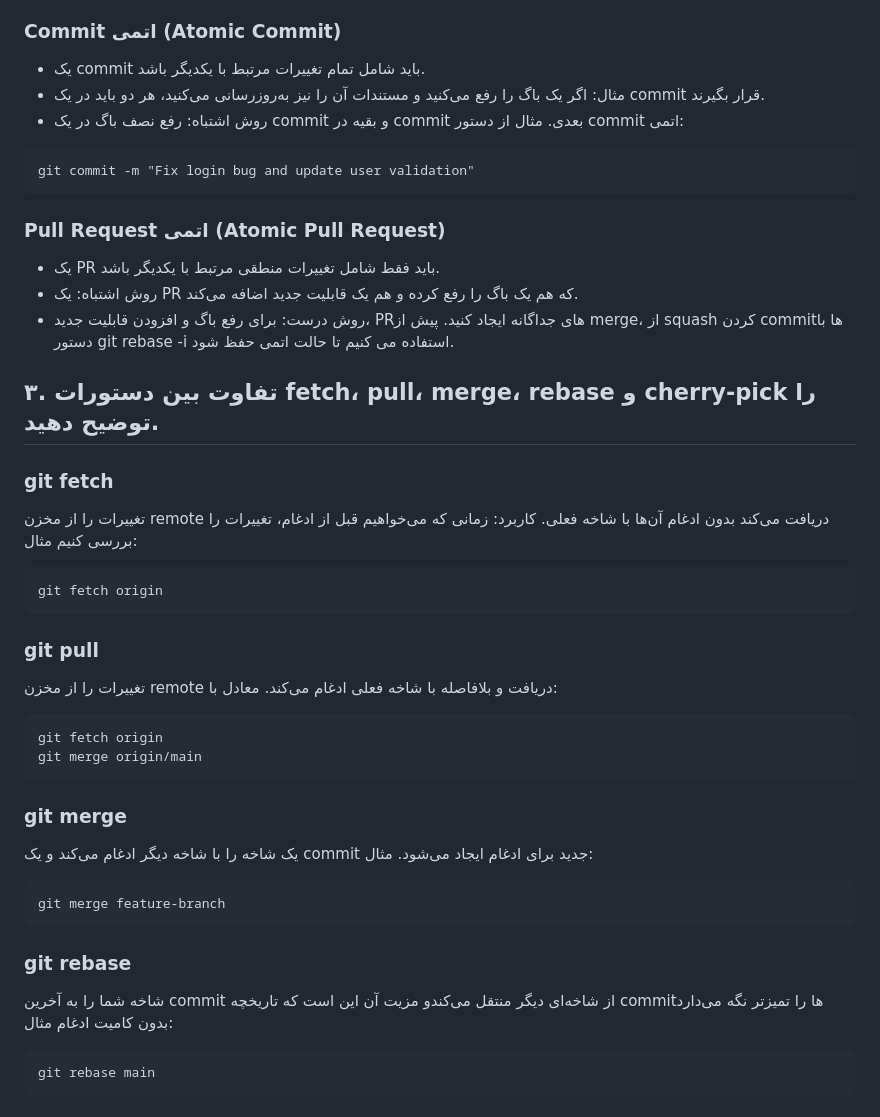
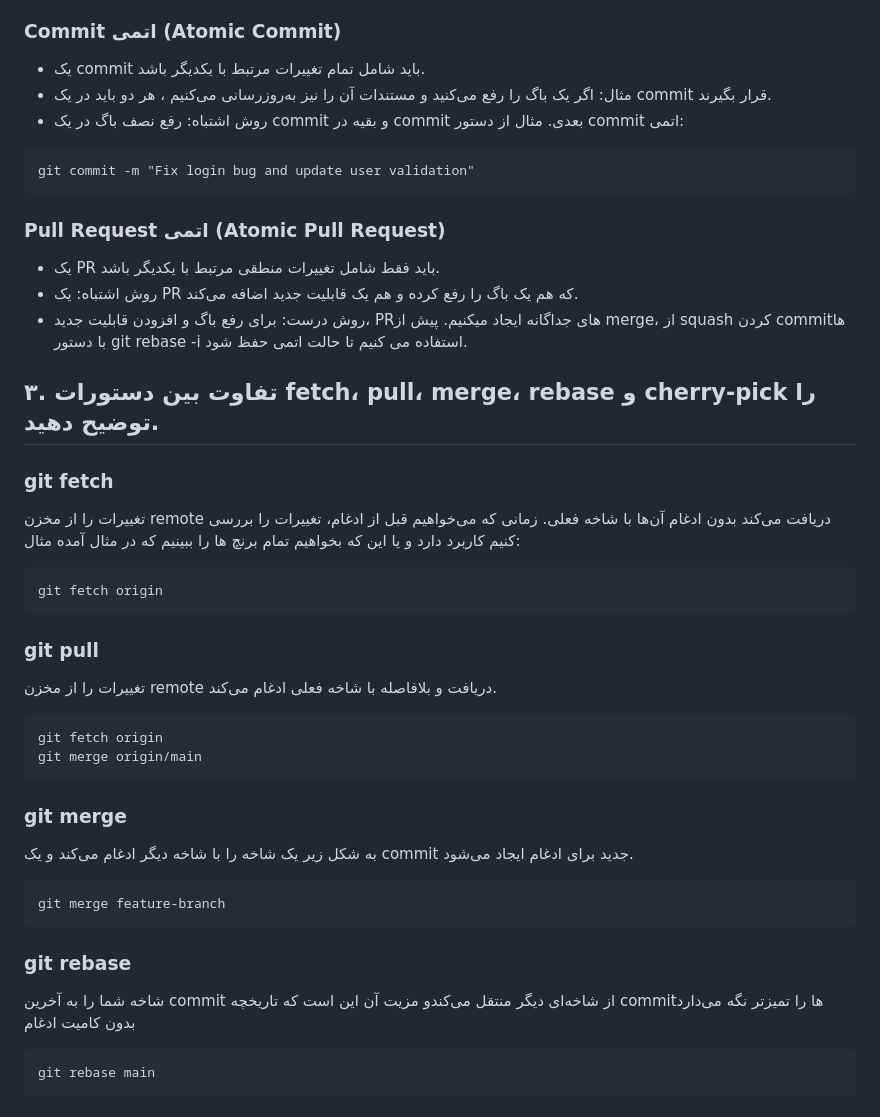
Before and after one commit to SabaShamekhi/Static-frontend-with-automatic-deployment, a Markdown page: README.md, the part around one of its changes. Drawn GitHub-style.

````diff
--- a/README.md
+++ b/README.md
@@ -26,7 +26,7 @@ git init
 ### Commit اتمی (Atomic Commit)
 
 - یک commit باید شامل تمام تغییرات مرتبط با یکدیگر باشد.
-- مثال: اگر یک باگ را رفع می‌کنید و مستندات آن را نیز به‌روزرسانی می‌کنید، هر دو باید در یک commit قرار بگیرند.
+- مثال: اگر یک باگ را رفع می‌کنید و مستندات آن را نیز به‌روزرسانی می‌کنیم ، هر دو باید در یک commit قرار بگیرند.
 - روش اشتباه: رفع نصف باگ در یک commit و بقیه در commit بعدی.
 مثال از دستور commit اتمی:
 
@@ -37,13 +37,13 @@ git commit -m "Fix login bug and update user validation"
  ### Pull Request اتمی (Atomic Pull Request)
 - یک PR باید فقط شامل تغییرات منطقی مرتبط با یکدیگر باشد.
 - روش اشتباه: یک PR که هم یک باگ را رفع کرده و هم یک قابلیت جدید اضافه می‌کند.
-- روش درست: برای رفع باگ و افزودن قابلیت جدید، PRهای جداگانه ایجاد کنید.
+- روش درست: برای رفع باگ و افزودن قابلیت جدید، PRهای جداگانه ایجاد میکنیم.
 پیش از merge، از squash کردن commitها با دستور git rebase -i استفاده می کنیم تا حالت اتمی حفظ شود.
 
 ## ۳. تفاوت بین دستورات fetch، pull، merge، rebase و cherry-pick را توضیح دهید.
 ### git fetch
 تغییرات را از مخزن remote دریافت می‌کند بدون ادغام آن‌ها با شاخه فعلی.
- کاربرد: زمانی که می‌خواهیم قبل از ادغام، تغییرات را بررسی کنیم
+زمانی که می‌خواهیم قبل از ادغام، تغییرات را بررسی کنیم کاربرد دارد و یا این که بخواهیم تمام برنچ ها را ببینیم که در مثال آمده
 مثال:
 
 ```
@@ -53,7 +53,6 @@ git fetch origin
 
 ### git pull
 تغییرات را از مخزن remote دریافت و بلافاصله با شاخه فعلی ادغام می‌کند.
- معادل با:
 
 ```sh
 git fetch origin
@@ -62,8 +61,8 @@ git merge origin/main
 
 
 ### git merge
-یک شاخه را با شاخه دیگر ادغام می‌کند و یک commit جدید برای ادغام ایجاد می‌شود.
- مثال:
+به شکل زیر یک شاخه را با شاخه دیگر ادغام می‌کند و یک commit جدید برای ادغام ایجاد می‌شود.
+
 
 ```
 git merge feature-branch
@@ -71,7 +70,7 @@ git merge feature-branch
 
 ### git rebase
 شاخه شما را به آخرین commit از شاخه‌ای دیگر منتقل می‌کندو مزیت آن این است که تاریخچه commitها را تمیزتر نگه می‌دارد بدون کامیت ادغام
- مثال:
+
 
 ```
 git rebase main
````
Also changed, not shown: other parts of README.md (+34 -8 lines).
